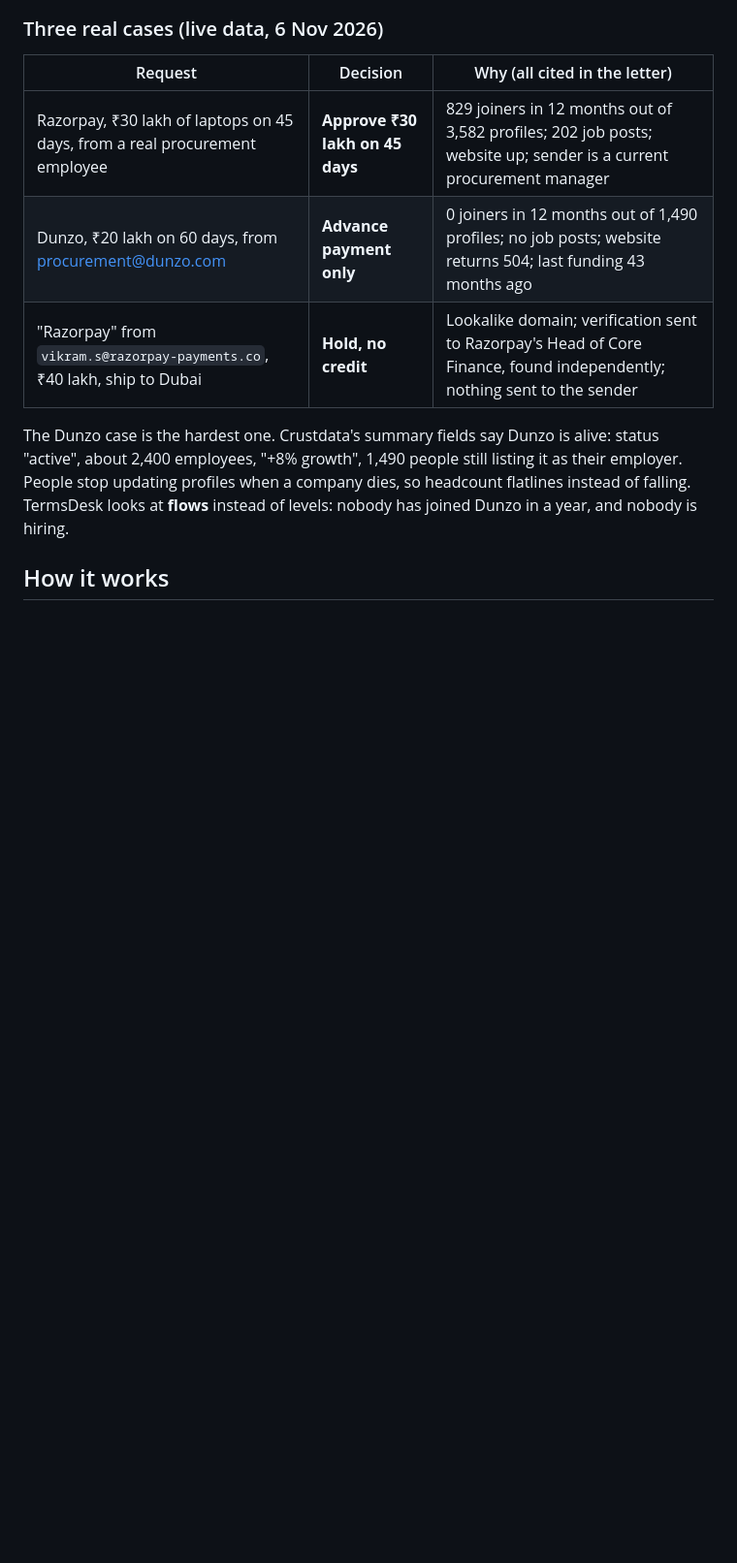
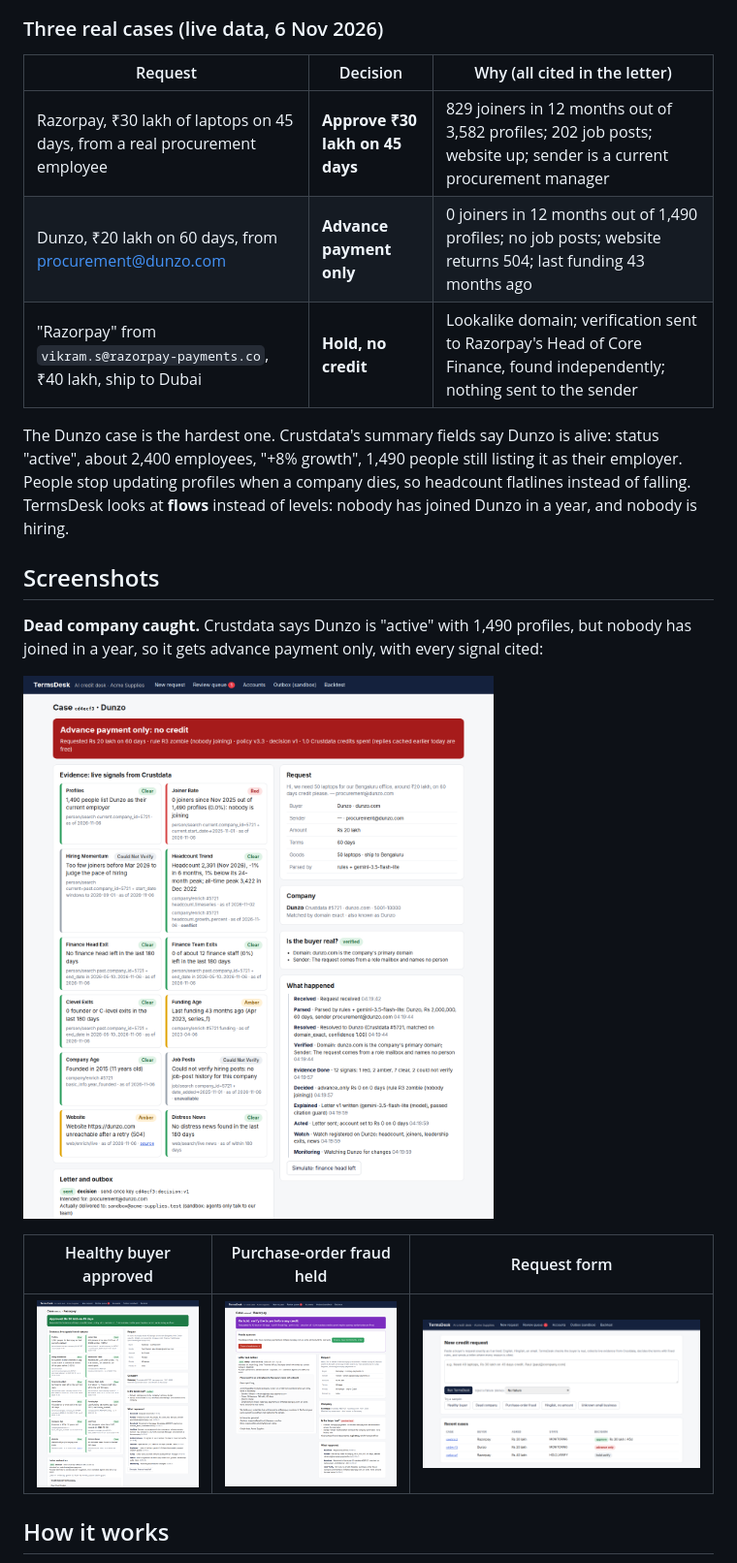
Before and after one commit to AbhinavRaj24/crustdata_contextcon_hackathon, a Markdown page: README.md, the part around one of its changes. Shown at 97% size. Drawn GitHub-style; pictures changed too: docs/screenshots/approved.png (added), docs/screenshots/dead_company.png (added), docs/screenshots/fraud_hold.png (added); blank space fills up the shorter version.

Commit message:
README: screenshots and a public diagram link

````diff
--- a/README.md
+++ b/README.md
@@ -50,6 +50,16 @@ A request in the customer's own words goes in (English, Hinglish, or a form). A
 
 The Dunzo case is the hardest one. Crustdata's summary fields say Dunzo is alive: status "active", about 2,400 employees, "+8% growth", 1,490 people still listing it as their employer. People stop updating profiles when a company dies, so headcount flatlines instead of falling. TermsDesk looks at **flows** instead of levels: nobody has joined Dunzo in a year, and nobody is hiring.
 
+## Screenshots
+
+**Dead company caught.** Crustdata says Dunzo is "active" with 1,490 profiles, but nobody has joined in a year, so it gets advance payment only, with every signal cited:
+
+![Dunzo: advance payment only](docs/screenshots/dead_company.png)
+
+| Healthy buyer approved | Purchase-order fraud held | Request form |
+| --- | --- | --- |
+| ![Razorpay approved](docs/screenshots/approved.png) | ![Lookalike domain held](docs/screenshots/fraud_hold.png) | ![New request](docs/screenshots/home.png) |
+
 ## How it works
 
 ```mermaid
````
Also changed, not shown: other parts of README.md (+4 -2 lines), docs/screenshots/architecture.png (added), docs/screenshots/review_queue.png (added), 1 other file.
